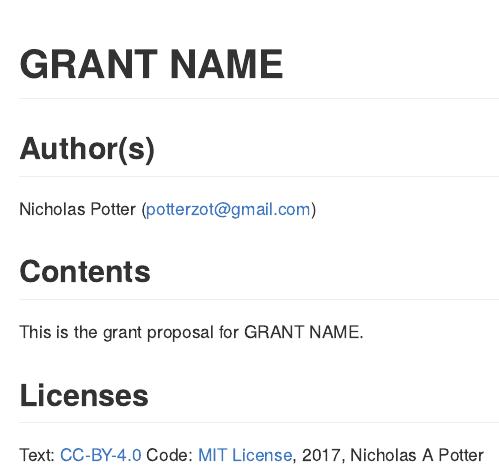
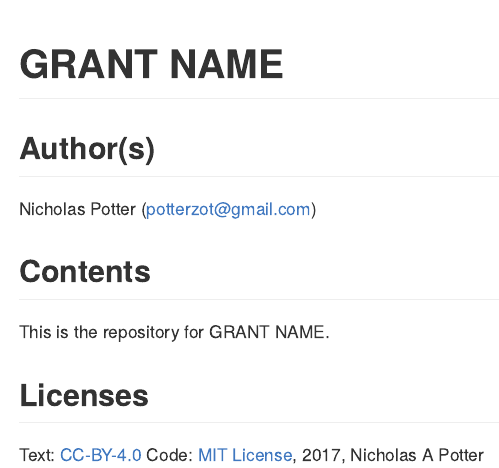
Before and after one commit to potterzot/research-template, an R Markdown document (grant/README.Rmd): the page in a window 1100 px wide, from its top. The pictures show the output file grant/README.md that the author committed with the source, drawn offline in the style of GitHub; badge pictures from the web are left out.

Commit message:
'repository' instead of 'grant proposal'

```diff
--- a/grant/README.Rmd
+++ b/grant/README.Rmd
@@ -16,7 +16,7 @@ Nicholas Potter (potterzot@gmail.com)
 
 ## Contents
 
-This is the grant proposal for GRANT NAME.
+This is the repository for GRANT NAME.
 
 ## Licenses
 
```
Also changed, not shown: grant/README.md.
